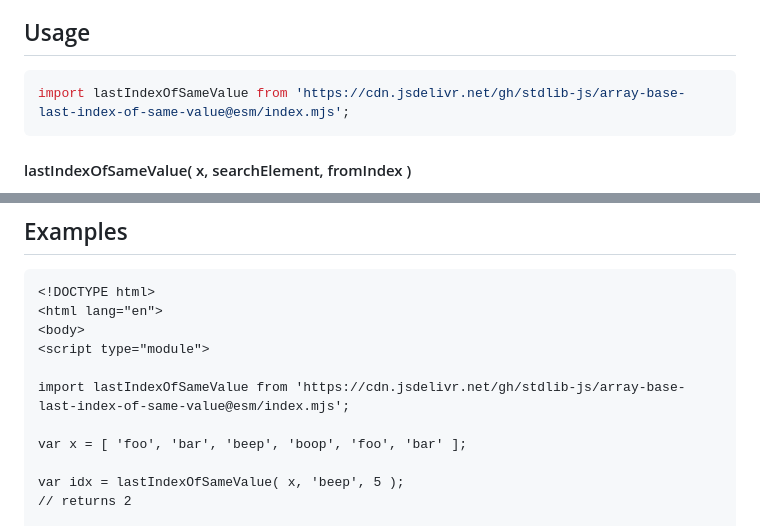
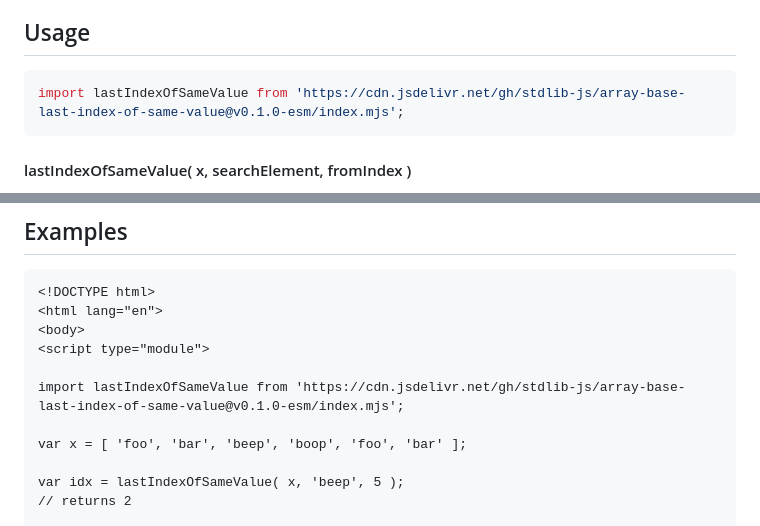
Before and after one commit to stdlib-js/array-base-last-index-of-same-value, a Markdown page: README.md, 2 parts joined by grey strips. GitHub-like rendering.

Commit message:
Update README.md for ESM bundle v0.1.0

````diff
--- a/README.md
+++ b/README.md
@@ -52,7 +52,7 @@ limitations under the License.
 ## Usage
 
 ```javascript
-import lastIndexOfSameValue from 'https://cdn.jsdelivr.net/gh/stdlib-js/array-base-last-index-of-same-value@esm/index.mjs';
+import lastIndexOfSameValue from 'https://cdn.jsdelivr.net/gh/stdlib-js/array-base-last-index-of-same-value@v0.1.0-esm/index.mjs';
 ```
 
 #### lastIndexOfSameValue( x, searchElement, fromIndex )
@@ -124,7 +124,7 @@ var idx = lastIndexOfSameValue( x, 2, -4 );
 <body>
 <script type="module">
 
-import lastIndexOfSameValue from 'https://cdn.jsdelivr.net/gh/stdlib-js/array-base-last-index-of-same-value@esm/index.mjs';
+import lastIndexOfSameValue from 'https://cdn.jsdelivr.net/gh/stdlib-js/array-base-last-index-of-same-value@v0.1.0-esm/index.mjs';
 
 var x = [ 'foo', 'bar', 'beep', 'boop', 'foo', 'bar' ];
 
````
